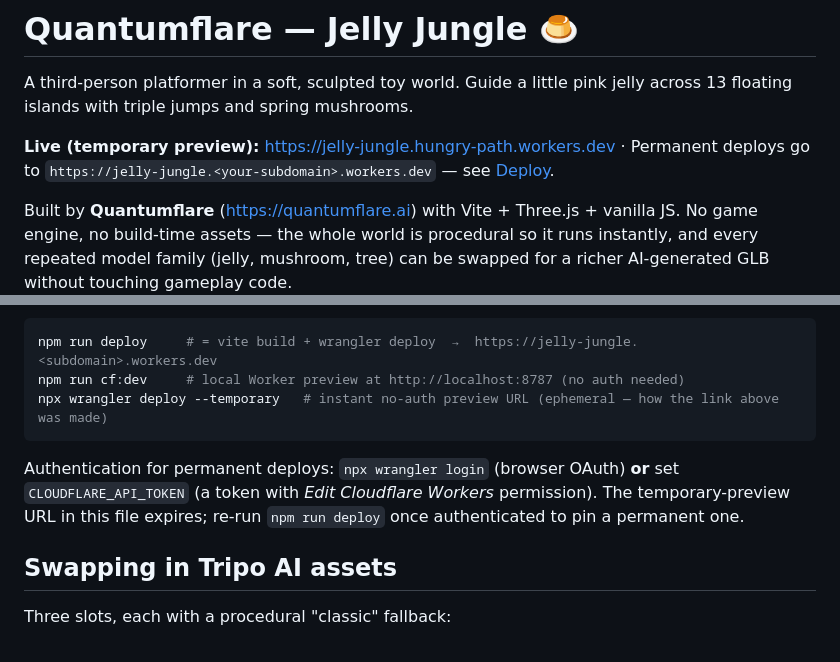
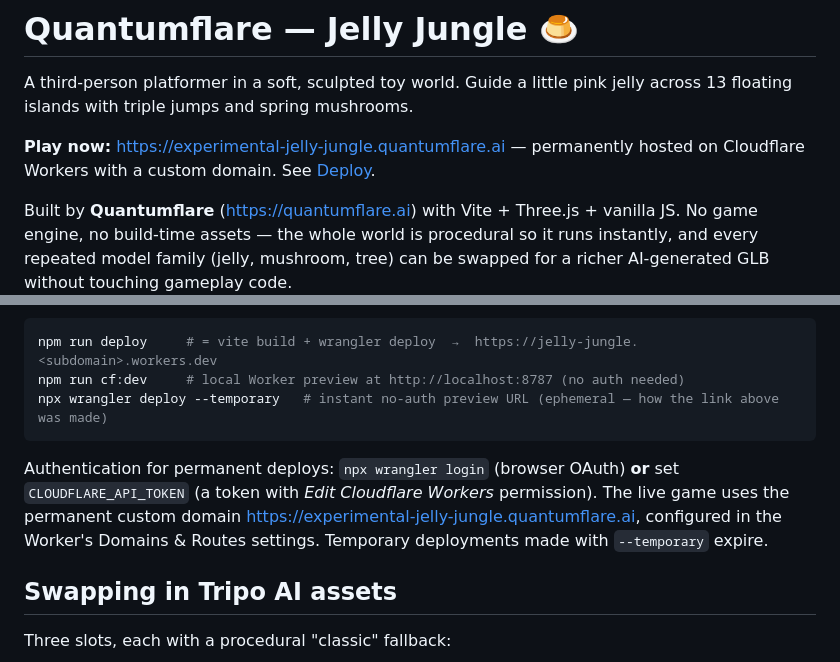
Before and after one commit to jf88888/game-jellyjungle, a Markdown page: README.md, 2 parts joined by grey strips. Rendered like a GitHub page.

Commit message:
README: update live game URL to permanent custom domain

````diff
--- a/README.md
+++ b/README.md
@@ -2,7 +2,7 @@
 
 A third-person platformer in a soft, sculpted toy world. Guide a little pink jelly across 13 floating islands with triple jumps and spring mushrooms.
 
-**Live (temporary preview):** <https://jelly-jungle.hungry-path.workers.dev> · Permanent deploys go to `https://jelly-jungle.<your-subdomain>.workers.dev` — see [Deploy](#deploy-cloudflare-workers).
+**Play now:** <https://experimental-jelly-jungle.quantumflare.ai> — permanently hosted on Cloudflare Workers with a custom domain. See [Deploy](#deploy-cloudflare-workers).
 
 Built by **Quantumflare** (<https://quantumflare.ai>) with Vite + Three.js + vanilla JS. No game engine, no build-time assets — the whole world is procedural so it runs instantly, and every repeated model family (jelly, mushroom, tree) can be swapped for a richer AI-generated GLB without touching gameplay code.
 
@@ -77,7 +77,7 @@ npm run cf:dev     # local Worker preview at http://localhost:8787 (no auth need
 npx wrangler deploy --temporary   # instant no-auth preview URL (ephemeral — how the link above was made)
 ```
 
-Authentication for permanent deploys: `npx wrangler login` (browser OAuth) **or** set `CLOUDFLARE_API_TOKEN` (a token with *Edit Cloudflare Workers* permission). The temporary-preview URL in this file expires; re-run `npm run deploy` once authenticated to pin a permanent one.
+Authentication for permanent deploys: `npx wrangler login` (browser OAuth) **or** set `CLOUDFLARE_API_TOKEN` (a token with *Edit Cloudflare Workers* permission). The live game uses the permanent custom domain <https://experimental-jelly-jungle.quantumflare.ai>, configured in the Worker's Domains & Routes settings. Temporary deployments made with `--temporary` expire.
 
 ## Swapping in Tripo AI assets
 
````
